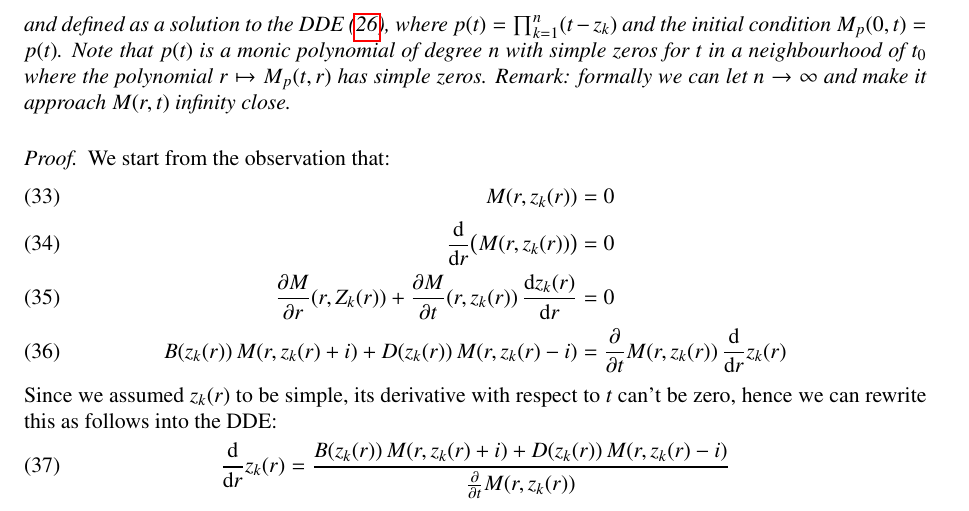
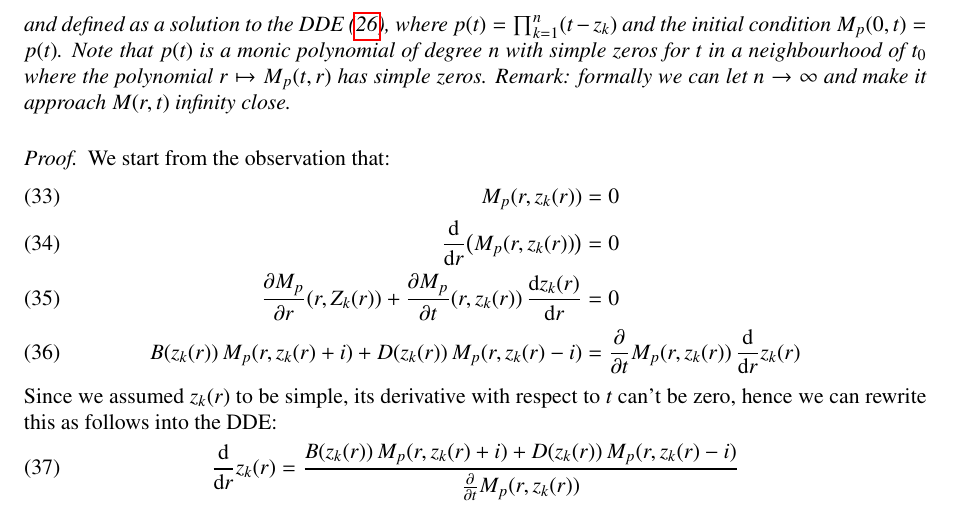
Before and after one commit to km-git-acc/riemann-poly-expansions, a LaTeX paper (Latest version paper/VisualisingtheflowsoforthogonalpolynomialexpansionsRiemannXiv2.tex): part of page 7 of 31, cut so that both start at the same text. Compiled offline with pdfLaTeX.

Commit message:
Latest version

```diff
--- a/Latest version paper/VisualisingtheflowsoforthogonalpolynomialexpansionsRiemannXiv2.tex
+++ b/Latest version paper/VisualisingtheflowsoforthogonalpolynomialexpansionsRiemannXiv2.tex
@@ -373,14 +373,14 @@ and defined as a solution to the DDE (\ref{WilDDE}), where $p(t) \defeq \prod_{k
 \begin{proof}
 We start from the observation that:
 \begin{align}
-M(r,z_k(r)) &\verifiedeq 0 \\
-\frac{\mathrm{d}}{\mathrm{d} r} \big(M(r,z_k(r))\big) &\verifiedeq 0 \\
-\frac{\partial M}{\partial r}(r,Z_k(r))+ \frac{\partial M}{\partial t}(r,z_k(r))\,\frac{\mathrm{d} z_k(r)}{\mathrm{d} r} &\verifiedeq 0 \\
-B(z_k(r))\,M(r,z_k(r)+i) + D(z_k(r))\,M(r,z_k(r)-i)  &\verifiedeq \frac{\partial}{\partial t}M(r,z_k(r))\,\frac{\mathrm{d}}{\mathrm{d} r}z_k(r)
+M_p(r,z_k(r)) &\verifiedeq 0 \\
+\frac{\mathrm{d}}{\mathrm{d} r} \big(M_p(r,z_k(r))\big) &\verifiedeq 0 \\
+\frac{\partial M_p}{\partial r}(r,Z_k(r))+ \frac{\partial M_p}{\partial t}(r,z_k(r))\,\frac{\mathrm{d} z_k(r)}{\mathrm{d} r} &\verifiedeq 0 \\
+B(z_k(r))\,M_p(r,z_k(r)+i) + D(z_k(r))\,M_p(r,z_k(r)-i)  &\verifiedeq \frac{\partial}{\partial t}M_p(r,z_k(r))\,\frac{\mathrm{d}}{\mathrm{d} r}z_k(r)
 \end{align}
 Since we assumed $z_k(r)$ to be simple, its derivative with respect to $t$ can't be zero, hence we can rewrite this as follows into the DDE:
 \begin{align} \label{WilDDE1}
-\frac{\mathrm{d} }{\mathrm{d} r}z_k(r) &\verifiedeq \dfrac{B(z_k(r))\,M(r,z_k(r)+i) + D(z_k(r))\,M(r,z_k(r)-i)}{ \frac{\partial}{\partial t}M(r,z_k(r))}
+\frac{\mathrm{d} }{\mathrm{d} r}z_k(r) &\verifiedeq \dfrac{B(z_k(r))\,M_p(r,z_k(r)+i) + D(z_k(r))\,M_p(r,z_k(r)-i)}{ \frac{\partial}{\partial t}M_p(r,z_k(r))}
 \end{align}
 For the next step we follow the same approach as Romik in section 3.5 of \cite{rom}. We have the factorisation and its derivative of $M_p(r,t)$:
 \begin{align}
```
Also changed, not shown: Latest version paper/VisualisingtheflowsoforthogonalpolynomialexpansionsRiemannXiv2.pdf, 2 other files.
